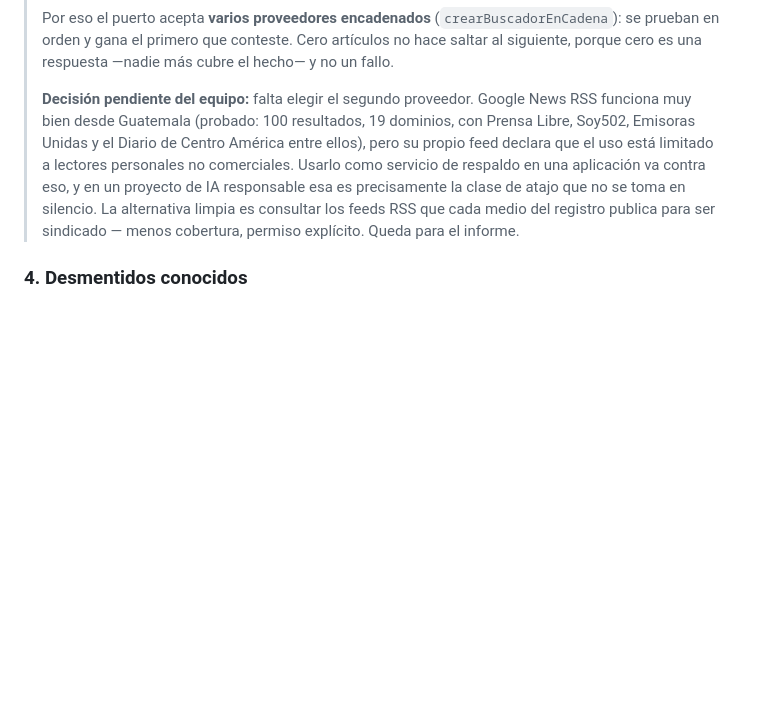
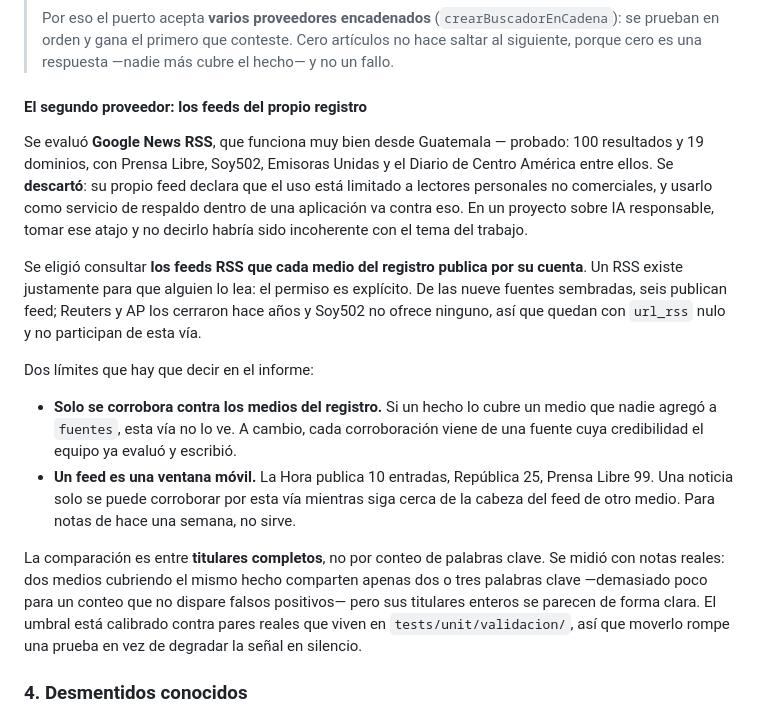
Before and after one commit to DiegoLinares11/Proyecto-Responsable-AI, a Markdown page: docs/validacion-noticias.md, the part around the change. Rendered like a GitHub page; blank space fills up the shorter version.

Commit message:
docs: registrar por que se descarto Google News y los limites del RSS

```diff
--- a/docs/validacion-noticias.md
+++ b/docs/validacion-noticias.md
@@ -99,15 +99,39 @@ nota tendría una confirmación gratis.
 > conteste. Cero artículos no hace saltar al siguiente, porque cero es una
 > respuesta —nadie más cubre el hecho— y no un fallo.
 >
-> **Decisión pendiente del equipo:** falta elegir el segundo proveedor. Google
-> News RSS funciona muy bien desde Guatemala (probado: 100 resultados, 19
-> dominios, con Prensa Libre, Soy502, Emisoras Unidas y el Diario de Centro
-> América entre ellos), pero su propio feed declara que el uso está limitado a
-> lectores personales no comerciales. Usarlo como servicio de respaldo en una
-> aplicación va contra eso, y en un proyecto de IA responsable esa es
-> precisamente la clase de atajo que no se toma en silencio. La alternativa
-> limpia es consultar los feeds RSS que cada medio del registro publica para
-> ser sindicado — menos cobertura, permiso explícito. Queda para el informe.
+#### El segundo proveedor: los feeds del propio registro
+
+Se evaluó **Google News RSS**, que funciona muy bien desde Guatemala — probado:
+100 resultados y 19 dominios, con Prensa Libre, Soy502, Emisoras Unidas y el
+Diario de Centro América entre ellos. Se **descartó**: su propio feed declara
+que el uso está limitado a lectores personales no comerciales, y usarlo como
+servicio de respaldo dentro de una aplicación va contra eso. En un proyecto
+sobre IA responsable, tomar ese atajo y no decirlo habría sido incoherente con
+el tema del trabajo.
+
+Se eligió consultar **los feeds RSS que cada medio del registro publica por su
+cuenta**. Un RSS existe justamente para que alguien lo lea: el permiso es
+explícito. De las nueve fuentes sembradas, seis publican feed; Reuters y AP los
+cerraron hace años y Soy502 no ofrece ninguno, así que quedan con `url_rss`
+nulo y no participan de esta vía.
+
+Dos límites que hay que decir en el informe:
+
+- **Solo se corrobora contra los medios del registro.** Si un hecho lo cubre un
+  medio que nadie agregó a `fuentes`, esta vía no lo ve. A cambio, cada
+  corroboración viene de una fuente cuya credibilidad el equipo ya evaluó y
+  escribió.
+- **Un feed es una ventana móvil.** La Hora publica 10 entradas, República 25,
+  Prensa Libre 99. Una noticia solo se puede corroborar por esta vía mientras
+  siga cerca de la cabeza del feed de otro medio. Para notas de hace una semana,
+  no sirve.
+
+La comparación es entre **titulares completos**, no por conteo de palabras
+clave. Se midió con notas reales: dos medios cubriendo el mismo hecho comparten
+apenas dos o tres palabras clave —demasiado poco para un conteo que no dispare
+falsos positivos— pero sus titulares enteros se parecen de forma clara. El
+umbral está calibrado contra pares reales que viven en `tests/unit/validacion/`,
+así que moverlo rompe una prueba en vez de degradar la señal en silencio.
 
 ### 4. Desmentidos conocidos
 
```
